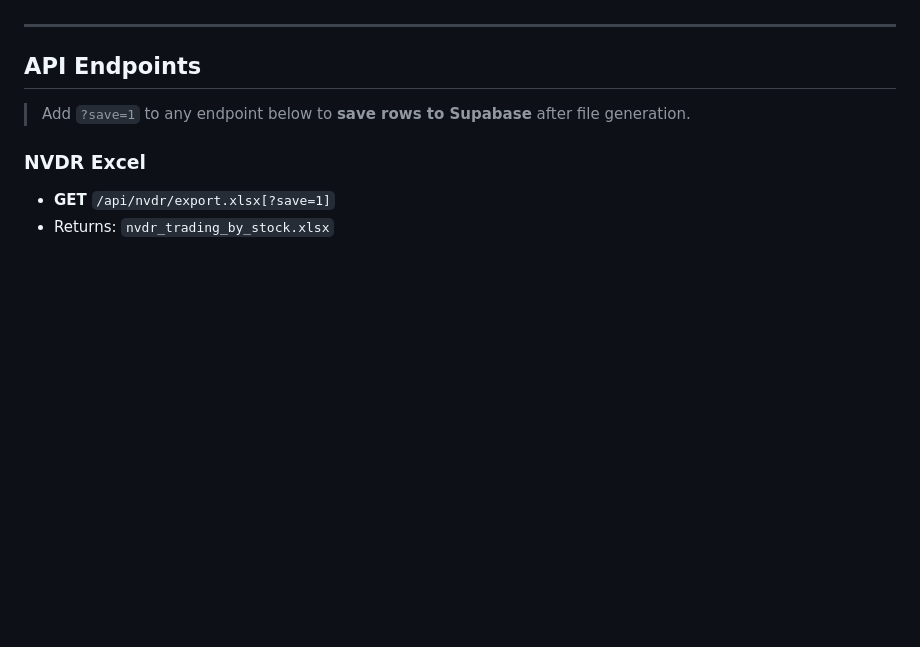
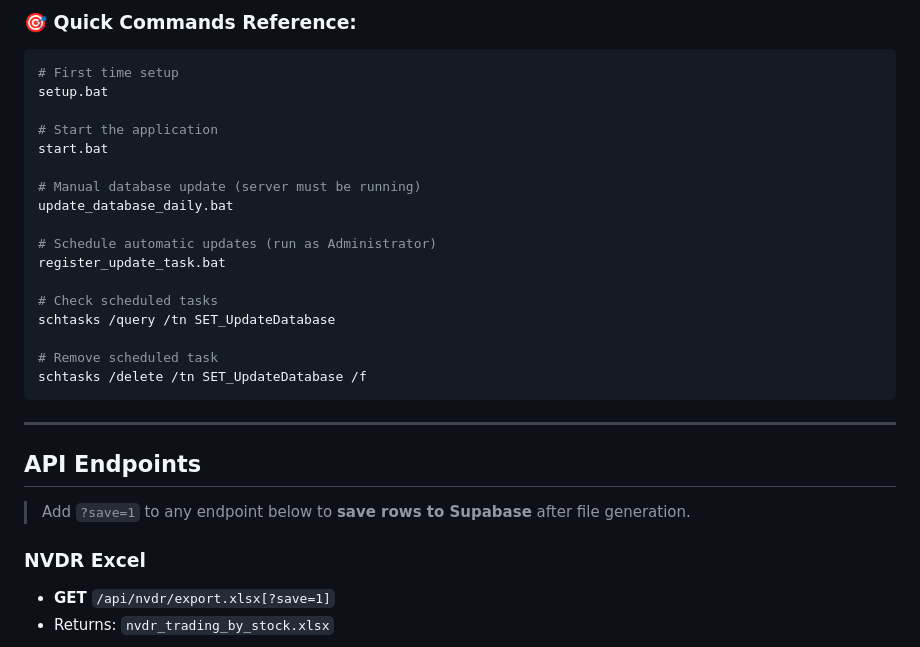
Before and after one commit to ppwcr/my-portfolio, a Markdown page: README.md, the part around the change printed below. GitHub-like rendering; blank space fills up the shorter version.

````diff
--- a/README.md
+++ b/README.md
@@ -252,3 +395,24 @@ If you don't see these files, pull latest or copy from this README snippets.
+### 🎯 **Quick Commands Reference:**
+
+```bash
+# First time setup
+setup.bat
+
+# Start the application
+start.bat
+
+# Manual database update (server must be running)
+update_database_daily.bat
+
+# Schedule automatic updates (run as Administrator)
+register_update_task.bat
+
+# Check scheduled tasks
+schtasks /query /tn SET_UpdateDatabase
+
+# Remove scheduled task
+schtasks /delete /tn SET_UpdateDatabase /f
+```
 
 ---
 
````
Also changed, not shown: other parts of README.md (+149 -6 lines).
